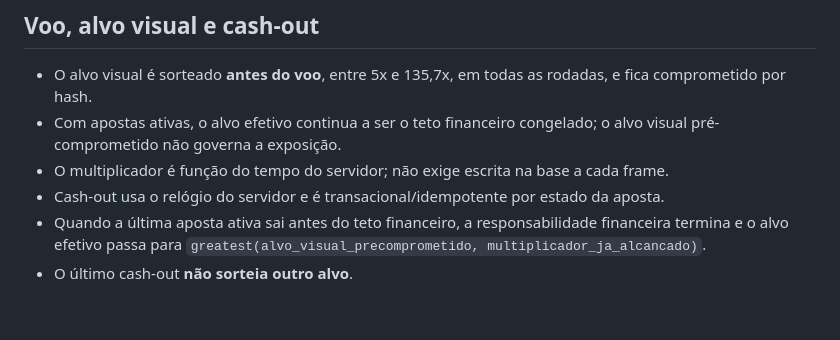
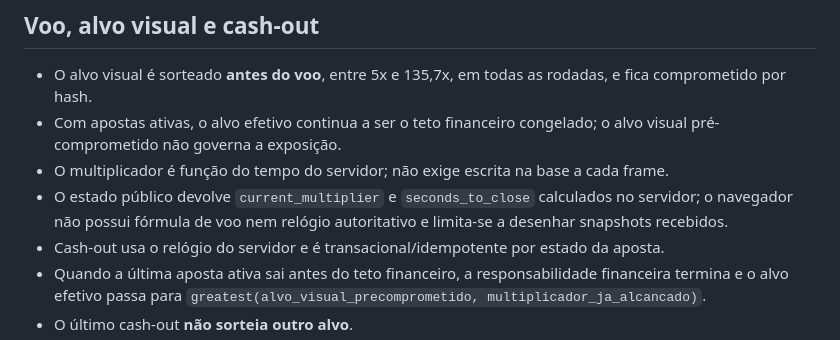
Before and after one commit to Progaminy/jogos-lendarios, a Markdown page: AVIATOR_LOGIC.md, the part around the change. GitHub-like rendering; blank space fills up the shorter version.

Commit message:
docs: record server-authoritative Aviator display

```diff
--- a/AVIATOR_LOGIC.md
+++ b/AVIATOR_LOGIC.md
@@ -17,6 +17,7 @@
 - O alvo visual é sorteado **antes do voo**, entre 5x e 135,7x, em todas as rodadas, e fica comprometido por hash.
 - Com apostas ativas, o alvo efetivo continua a ser o teto financeiro congelado; o alvo visual pré-comprometido não governa a exposição.
 - O multiplicador é função do tempo do servidor; não exige escrita na base a cada frame.
+- O estado público devolve `current_multiplier` e `seconds_to_close` calculados no servidor; o navegador não possui fórmula de voo nem relógio autoritativo e limita-se a desenhar snapshots recebidos.
 - Cash-out usa o relógio do servidor e é transacional/idempotente por estado da aposta.
 - Quando a última aposta ativa sai antes do teto financeiro, a responsabilidade financeira termina e o alvo efetivo passa para `greatest(alvo_visual_precomprometido, multiplicador_ja_alcancado)`.
 - O último cash-out **não sorteia outro alvo**.
```
